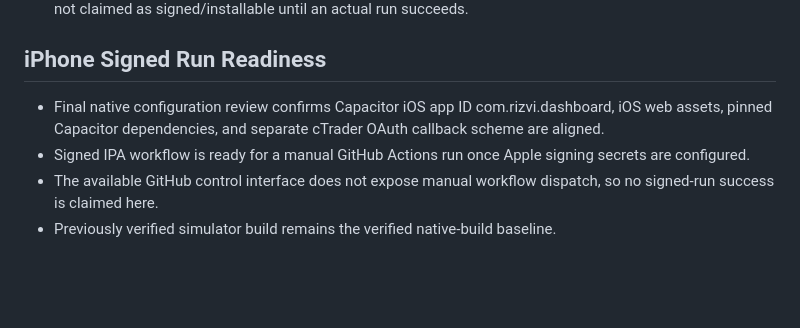
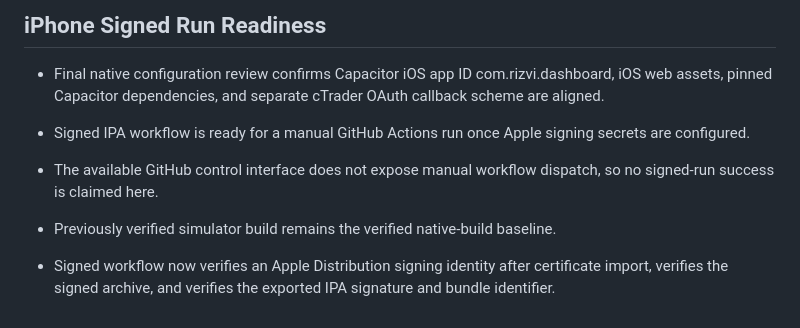
Before and after one commit to alisheraz-sudo/Rizvi-Dashboard-V5, a Markdown page: Rizvi_V5_Development_Checkpoint.md, the part around the change. Rendered like a GitHub page; blank space fills up the shorter version.

Commit message:
Checkpoint signed iOS verification hardening

```diff
--- a/Rizvi_V5_Development_Checkpoint.md
+++ b/Rizvi_V5_Development_Checkpoint.md
@@ -118,3 +118,5 @@ Add → Test → Fix → Save → Next
 - Signed IPA workflow is ready for a manual GitHub Actions run once Apple signing secrets are configured.
 - The available GitHub control interface does not expose manual workflow dispatch, so no signed-run success is claimed here.
 - Previously verified simulator build remains the verified native-build baseline.
+
+- Signed workflow now verifies an Apple Distribution signing identity after certificate import, verifies the signed archive, and verifies the exported IPA signature and bundle identifier.
```
